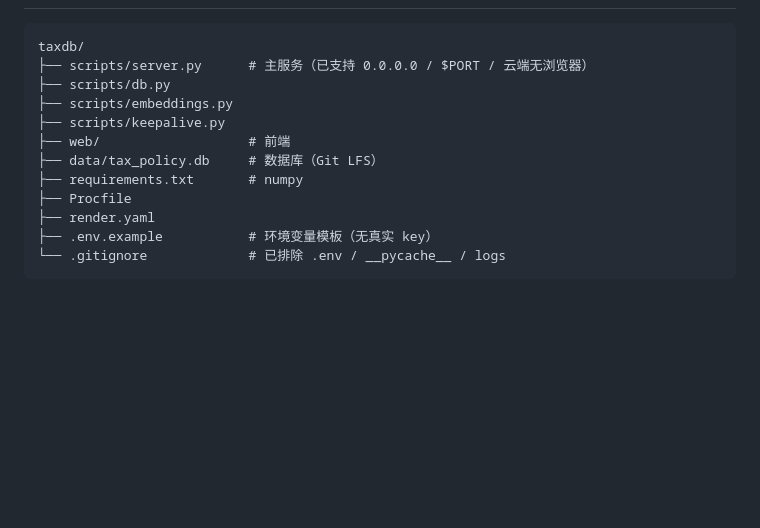
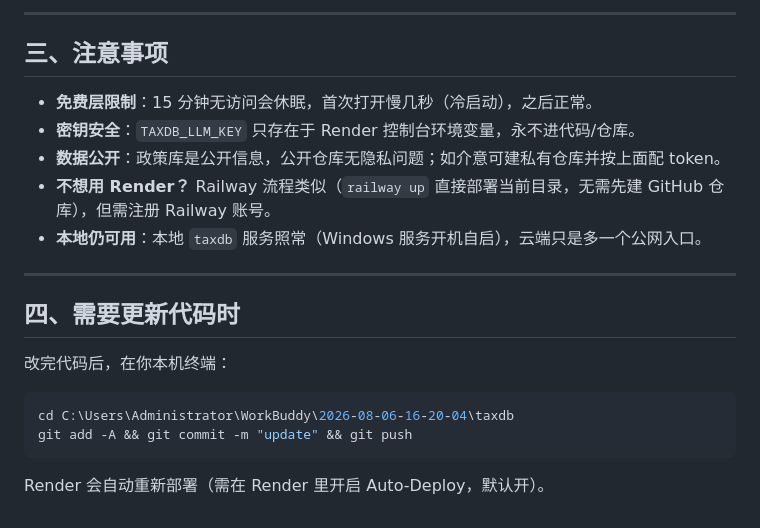
Before and after one commit to Ge-Aaron/Cai-shui-zheng-ce-ku, a Markdown page: DEPLOY.md, the part around one of its changes. Rendered like a GitHub page; blank space fills up the shorter version.

````diff
--- a/DEPLOY.md
+++ b/DEPLOY.md
@@ -74,15 +58,19 @@
 
+---
+
+## 三、注意事项
+- **免费层限制**：15 分钟无访问会休眠，首次打开慢几秒（冷启动），之后正常。
+- **密钥安全**：`TAXDB_LLM_KEY` 只存在于 Render 控制台环境变量，永不进代码/仓库。
+- **数据公开**：政策库是公开信息，公开仓库无隐私问题；如介意可建私有仓库并按上面配 token。
+- **不想用 Render？** Railway 流程类似（`railway up` 直接部署当前目录，无需先建 GitHub 仓库），但需注册 Railway 账号。
+- **本地仍可用**：本地 `taxdb` 服务照常（Windows 服务开机自启），云端只是多一个公网入口。
+
+---
+
+## 四、需要更新代码时
+改完代码后，在你本机终端：
+```powershell
+cd C:\Users\Administrator\WorkBuddy\2026-08-06-16-20-04\taxdb
+git add -A && git commit -m "update" && git push
 ```
-taxdb/
-├── scripts/server.py      # 主服务（已支持 0.0.0.0 / $PORT / 云端无浏览器）
-├── scripts/db.py
-├── scripts/embeddings.py
-├── scripts/keepalive.py
-├── web/                   # 前端
-├── data/tax_policy.db     # 数据库（Git LFS）
-├── requirements.txt       # numpy
-├── Procfile
-├── render.yaml
-├── .env.example           # 环境变量模板（无真实 key）
-└── .gitignore             # 已排除 .env / __pycache__ / logs
-```
+Render 会自动重新部署（需在 Render 里开启 Auto-Deploy，默认开）。
````
Also changed, not shown: other parts of DEPLOY.md (+42 -58 lines).
